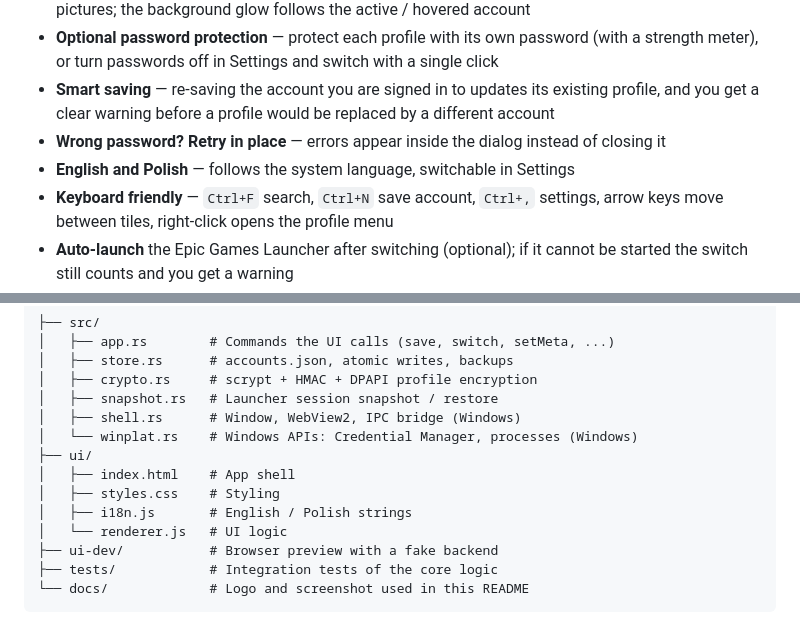
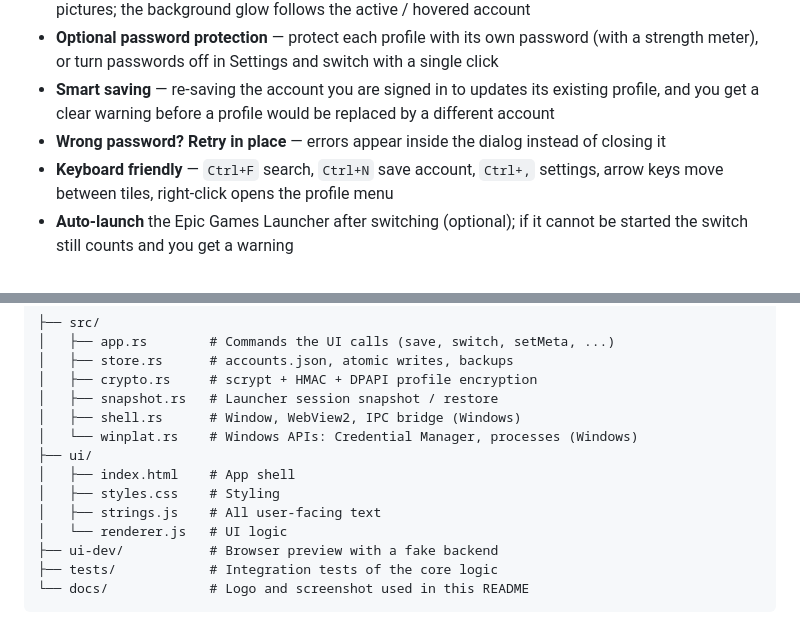
Before and after one commit to shdwgod/Epic-Account-Manager, a Markdown page: README.md, 2 parts joined by grey strips. GitHub-like rendering.

```diff
--- a/README.md
+++ b/README.md
@@ -33,7 +33,6 @@
 - **Optional password protection** — protect each profile with its own password (with a strength meter), or turn passwords off in Settings and switch with a single click
 - **Smart saving** — re-saving the account you are signed in to updates its existing profile, and you get a clear warning before a profile would be replaced by a different account
 - **Wrong password? Retry in place** — errors appear inside the dialog instead of closing it
-- **English and Polish** — follows the system language, switchable in Settings
 - **Keyboard friendly** — `Ctrl+F` search, `Ctrl+N` save account, `Ctrl+,` settings, arrow keys move between tiles, right-click opens the profile menu
 - **Auto-launch** the Epic Games Launcher after switching (optional); if it cannot be started the switch still counts and you get a warning
 - **Safe by design** — runs fully offline, nothing is sent anywhere
@@ -136,7 +135,7 @@ You can mix both modes: turn the setting back on, or use `⋯` → **Set passwor
 ├── ui/
 │   ├── index.html    # App shell
 │   ├── styles.css    # Styling
-│   ├── i18n.js       # English / Polish strings
+│   ├── strings.js    # All user-facing text
 │   └── renderer.js   # UI logic
 ├── ui-dev/           # Browser preview with a fake backend
 ├── tests/            # Integration tests of the core logic
```
Also changed, not shown: other parts of README.md (+8 -8 lines), CHANGELOG.md (added, +23 -0 lines), docs/screenshot.png, 10 other files.
